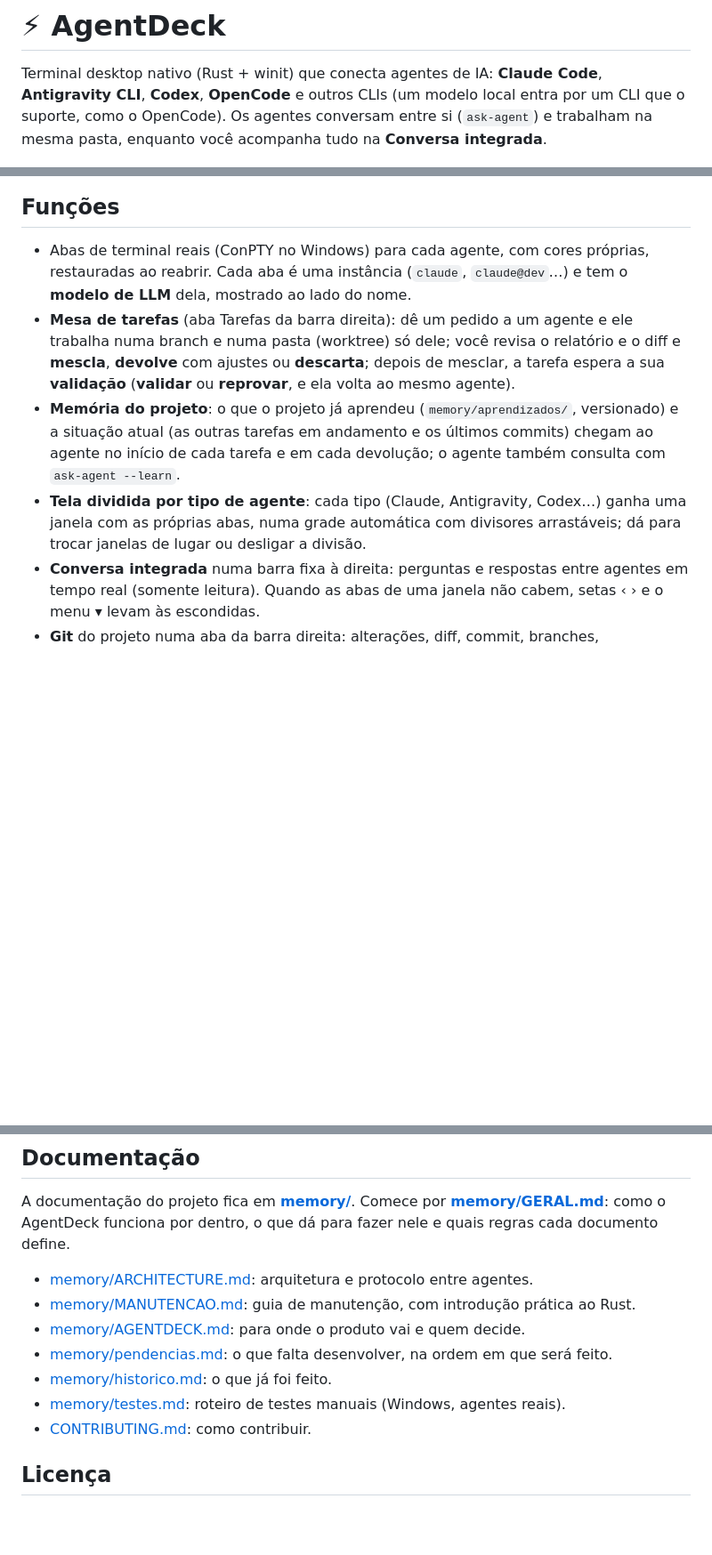
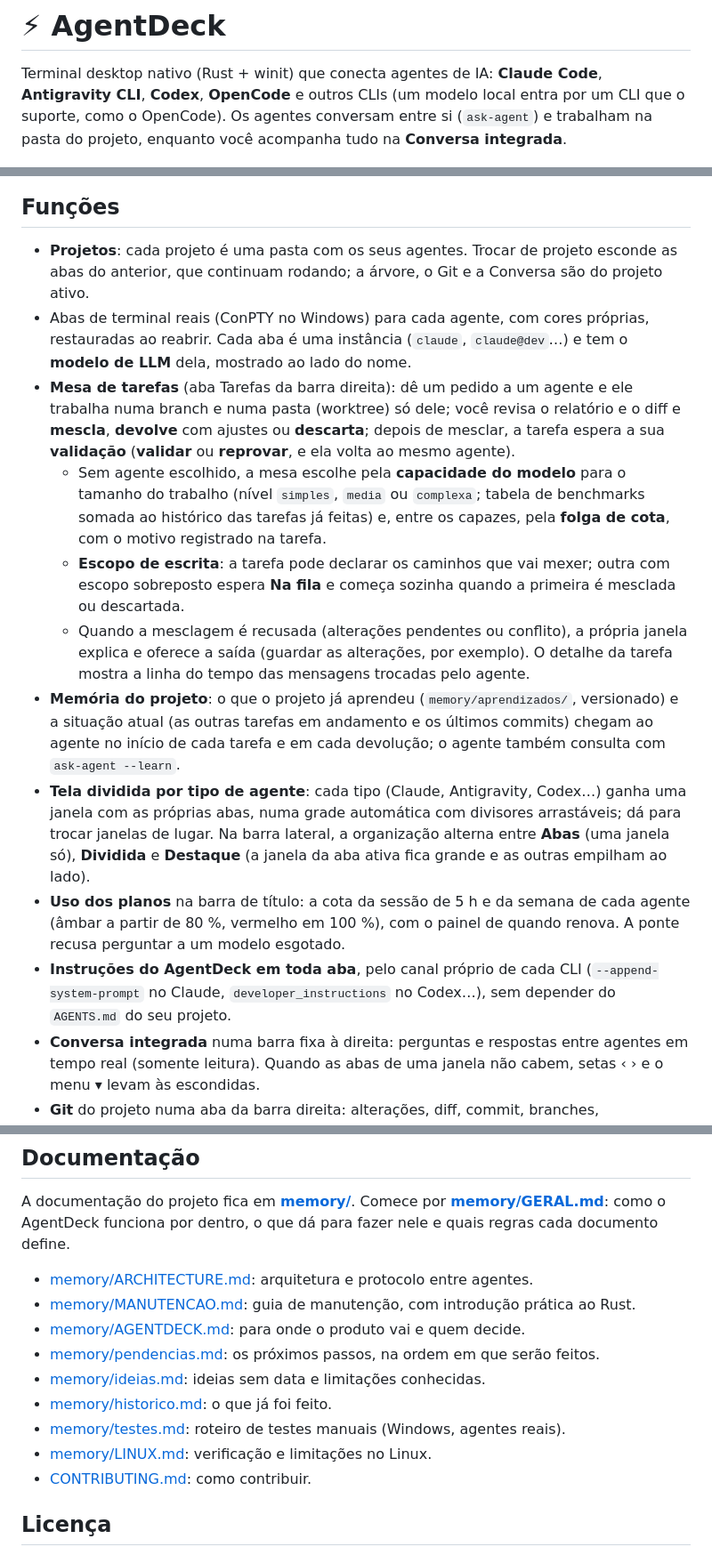
Before and after one commit to pattrickn0/AgentDeck, a Markdown page: README.md, 3 parts joined by grey strips. Shown at 89% size. Drawn GitHub-style; blank space fills up the shorter version.

Commit message:
README: projetos, Destaque, uso dos planos, escolha por capacidade e cota, escopo com fila, bandeja, --inbox e --outline
Co-Authored-By: Claude Opus 5.5 <noreply@anthropic.com>

```diff
--- a/README.md
+++ b/README.md
@@ -2,22 +2,37 @@
 
 Terminal desktop nativo (Rust + winit) que conecta agentes de IA: **Claude Code**, **Antigravity CLI**,
 **Codex**, **OpenCode** e outros CLIs (um modelo local entra por um CLI que o suporte, como o OpenCode). Os agentes conversam entre si (`ask-agent`) e
-trabalham na mesma pasta, enquanto você acompanha tudo na **Conversa integrada**.
+trabalham na pasta do projeto, enquanto você acompanha tudo na **Conversa integrada**.
 
 ![Tela principal](docs/screenshots/main.png)
 
 ## Funções
 
+- **Projetos**: cada projeto é uma pasta com os seus agentes. Trocar de projeto esconde as abas do anterior, que
+  continuam rodando; a árvore, o Git e a Conversa são do projeto ativo.
 - Abas de terminal reais (ConPTY no Windows) para cada agente, com cores próprias, restauradas ao reabrir. Cada aba é uma
   instância (`claude`, `claude@dev`…) e tem o **modelo de LLM** dela, mostrado ao lado do nome.
 - **Mesa de tarefas** (aba Tarefas da barra direita): dê um pedido a um agente e ele trabalha numa branch e numa pasta
   (worktree) só dele; você revisa o relatório e o diff e **mescla**, **devolve** com ajustes ou **descarta**; depois de
   mesclar, a tarefa espera a sua **validação** (**validar** ou **reprovar**, e ela volta ao mesmo agente).
+  - Sem agente escolhido, a mesa escolhe pela **capacidade do modelo** para o tamanho do trabalho (nível `simples`,
+    `media` ou `complexa`; tabela de benchmarks somada ao histórico das tarefas já feitas) e, entre os capazes, pela
+    **folga de cota**, com o motivo registrado na tarefa.
+  - **Escopo de escrita**: a tarefa pode declarar os caminhos que vai mexer; outra com escopo sobreposto espera **Na
+    fila** e começa sozinha quando a primeira é mesclada ou descartada.
+  - Quando a mesclagem é recusada (alterações pendentes ou conflito), a própria janela explica e oferece a saída
+    (guardar as alterações, por exemplo). O detalhe da tarefa mostra a linha do tempo das mensagens trocadas pelo agente.
 - **Memória do projeto**: o que o projeto já aprendeu (`memory/aprendizados/`, versionado) e a situação atual (as outras
   tarefas em andamento e os últimos commits) chegam ao agente no início de cada tarefa e em cada devolução; o agente
   também consulta com `ask-agent --learn`.
 - **Tela dividida por tipo de agente**: cada tipo (Claude, Antigravity, Codex…) ganha uma janela com as próprias
-  abas, numa grade automática com divisores arrastáveis; dá para trocar janelas de lugar ou desligar a divisão.
+  abas, numa grade automática com divisores arrastáveis; dá para trocar janelas de lugar. Na barra lateral, a
+  organização alterna entre **Abas** (uma janela só), **Dividida** e **Destaque** (a janela da aba ativa fica grande e as
+  outras empilham ao lado).
+- **Uso dos planos** na barra de título: a cota da sessão de 5 h e da semana de cada agente (âmbar a partir de 80 %,
+  vermelho em 100 %), com o painel de quando renova. A ponte recusa perguntar a um modelo esgotado.
+- **Instruções do AgentDeck em toda aba**, pelo canal próprio de cada CLI (`--append-system-prompt` no Claude,
+  `developer_instructions` no Codex…), sem depender do `AGENTS.md` do seu projeto.
 - **Conversa integrada** numa barra fixa à direita: perguntas e respostas entre agentes em tempo real (somente leitura).
   Quando as abas de uma janela não cabem, setas ‹ › e o menu ▾ levam às escondidas.
 - **Git** do projeto numa aba da barra direita: alterações, diff, commit, branches, buscar/puxar/enviar.
@@ -135,9 +155,11 @@ como o AgentDeck funciona por dentro, o que dá para fazer nele e quais regras c
 - [memory/ARCHITECTURE.md](memory/ARCHITECTURE.md): arquitetura e protocolo entre agentes.
 - [memory/MANUTENCAO.md](memory/MANUTENCAO.md): guia de manutenção, com introdução prática ao Rust.
 - [memory/AGENTDECK.md](memory/AGENTDECK.md): para onde o produto vai e quem decide.
-- [memory/pendencias.md](memory/pendencias.md): o que falta desenvolver, na ordem em que será feito.
+- [memory/pendencias.md](memory/pendencias.md): os próximos passos, na ordem em que serão feitos.
+- [memory/ideias.md](memory/ideias.md): ideias sem data e limitações conhecidas.
 - [memory/historico.md](memory/historico.md): o que já foi feito.
 - [memory/testes.md](memory/testes.md): roteiro de testes manuais (Windows, agentes reais).
+- [memory/LINUX.md](memory/LINUX.md): verificação e limitações no Linux.
 - [CONTRIBUTING.md](CONTRIBUTING.md): como contribuir.
 
 ## Licença
```
Also changed, not shown: other parts of README.md (+7 -2 lines).
